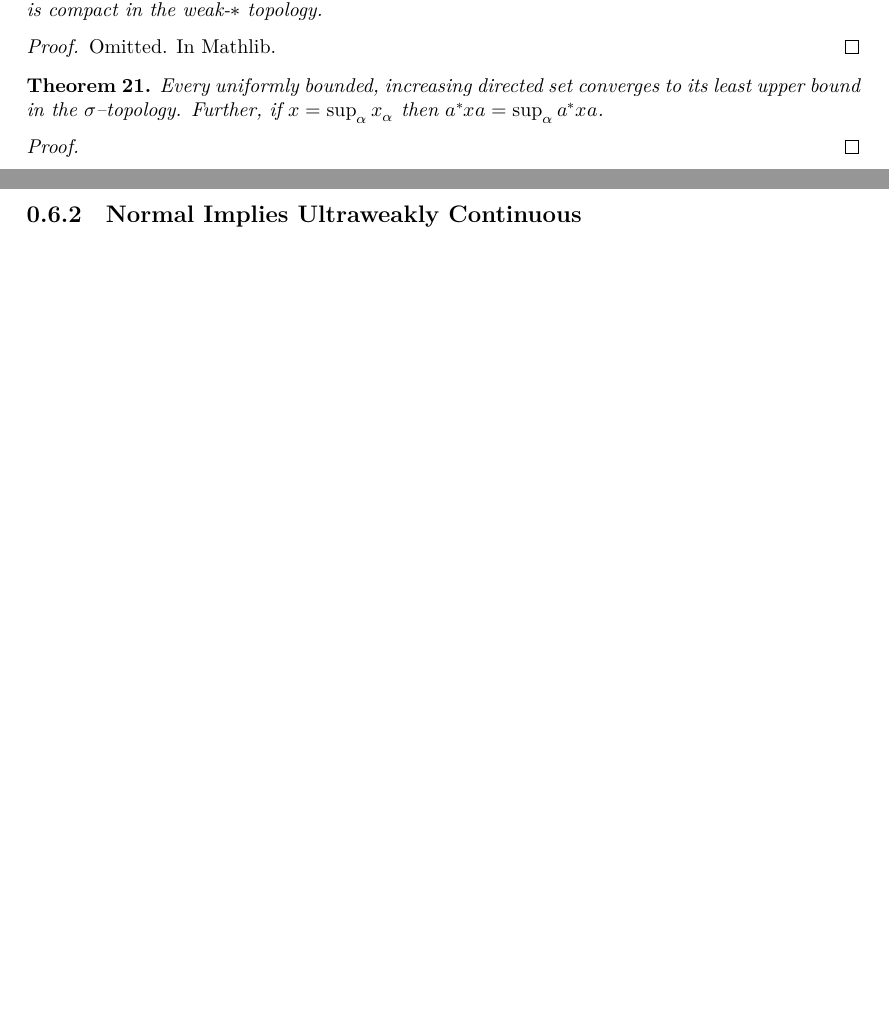
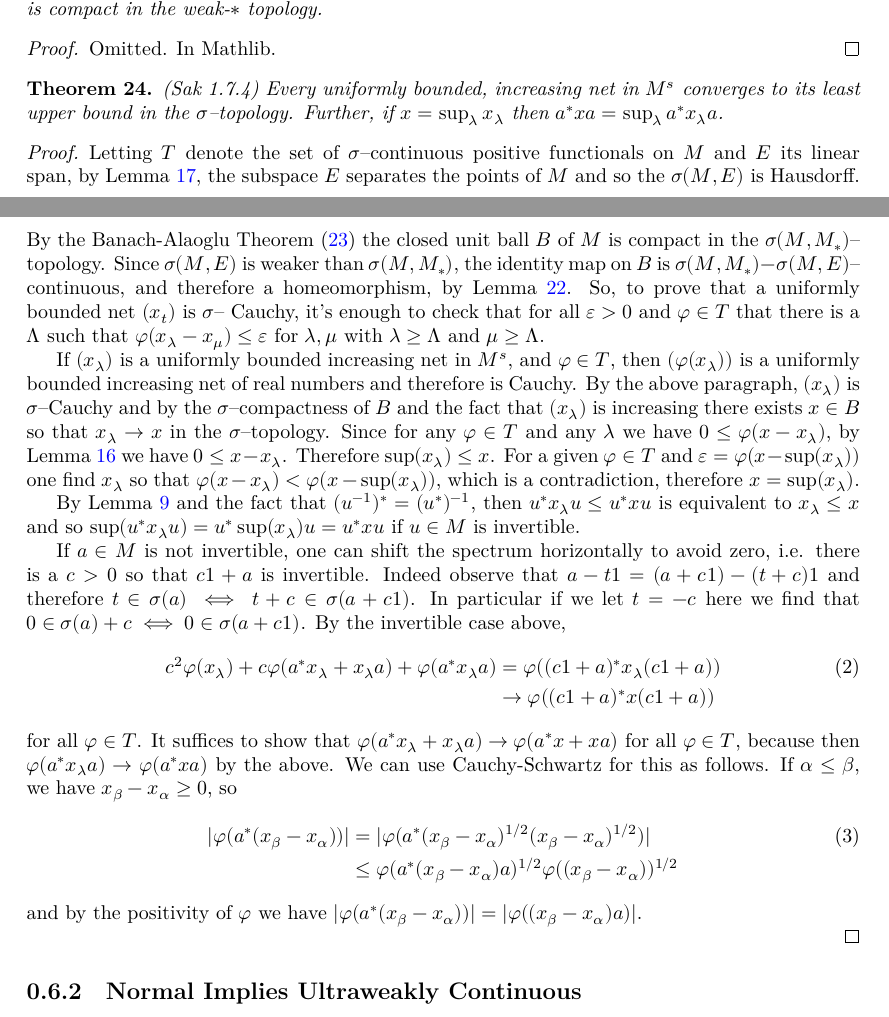
Before and after one commit to j-loreaux/LeanOA, a LaTeX document (blueprint/src/print.tex, which reads blueprint/src/BlueprintFiles/NormalityandSigmaWeak.tex): two parts of pages 5 and 6 of 7 before the commit and two parts of pages 5 and 6 of 8 after it, joined at a grey line, cut so that both start at the same text, the shorter picture padded with empty space. Compiled offline with XeLaTeX.

Commit message:
Some more additions to blueprint.

```diff
--- a/blueprint/src/BlueprintFiles/NormalityandSigmaWeak.tex
+++ b/blueprint/src/BlueprintFiles/NormalityandSigmaWeak.tex
@@ -40,14 +40,53 @@ of elements of $T$. Let $P$ denote the set of positive elements of $M$.
 \end{proof}
 
 \begin{theorem}
-  \label{lem:sigma_cont_of_normal_Sak_1_7_4}
+  \label{lem:sigma_cont_of_normal_Sak_1_7_4} (Sak 1.7.4)
   \uses{thm:Banach_Alaoglu,lem:homeo_of_cts_bij_cpt_haus,lem:uw_pos_sep_pts}
-  Every uniformly bounded, increasing directed set converges
+  Every uniformly bounded, increasing net in $M^{s}$ converges
   to its least upper bound in the $\sigma$--topology. Further, if
-  $x=\sup_{\alpha}x_\alpha$ then $a^{*}xa=\sup_{\alpha}a^{*}xa$.
+  $x=\sup_{\lambda}x_{\lambda}$ then $a^{*}xa=\sup_{\lambda}a^{*}x_{\lambda}a$.
 \end{theorem}
 
 \begin{proof}
+  Letting $T$ denote the set of $\sigma$--continuous positive functionals on $M$ and $E$ its linear span, by
+  Lemma \ref{lem:uw_pos_sep_pts}, the subspace $E$ separates the points of $M$ and so the $\sigma(M,E)$
+  is Hausdorff. By the Banach-Alaoglu Theorem (\ref{thm:Banach_Alaoglu}) the closed unit ball $B$ of $M$ is
+  compact in the $\sigma(M,M_{*})$--topology. Since $\sigma(M,E)$ is weaker than $\sigma(M,M_{*})$, the identity
+  map on $B$ is $\sigma(M,M_{*})-\sigma(M,E)$--continuous, and therefore a homeomorphism,
+  by Lemma \ref{lem:homeo_of_cts_bij_cpt_haus}. So, to prove that a uniformly bounded net $(x_{t})$ is $\sigma$--
+  Cauchy, it's enough to check that for all $\varepsilon>0$ and $\varphi\in T$ that there is a $\Lambda$ such that
+  $\varphi(x_{\lambda}-x_{\mu})\le \varepsilon$ for $\lambda,\mu$ with $\lambda \ge \Lambda$ and $\mu \ge \Lambda$.
+
+  If $(x_{\lambda})$ is a uniformly bounded increasing net in $M^{s}$, and $\varphi\in T$, then $(\varphi(x_{\lambda}))$ is
+  a uniformly bounded increasing net of real numbers and therefore is Cauchy. By the above paragraph, $(x_{\lambda})$ is
+  $\sigma$--Cauchy and by the $\sigma$--compactness of $B$ and the fact that $(x_{\lambda})$ is increasing there exists $x\in B$
+  so that $x_{\lambda} \to x$ in the $\sigma$--topology. Since for any $\varphi\in T$ and any $\lambda$ we have
+  $0 \le \varphi(x-x_{\lambda})$, by Lemma \ref{lem:non_pos_elem_neg_for_some_state_Sak_1_7_2} we have $0\le x - x_{\lambda}$.
+  Therefore $\sup(x_{\lambda})\le x$. For a given $\varphi\in T$ and $\varepsilon = \varphi(x-\sup(x_{\lambda}))$ one find
+  $x_{\lambda}$ so that $\varphi(x-x_{\lambda})<\varphi (x - \sup(x_{\lambda}))$, which is a contradiction, therefore $x=\sup(x_{\lambda})$.
+
+  By Lemma \ref{lem:star_conj_pos} and the fact that $(u^{-1})^{*}=(u^{*})^{-1}$, then $u^{*}x_{\lambda}u\le u^{*}xu$
+  is equivalent to $x_{\lambda}\le x$ and so $\sup(u^{*}x_{\lambda}u)=u^{*}\sup(x_{\lambda})u=u^{*}xu$ if $u\in M$ is invertible.
+
+  If $a\in M$ is not invertible, one can shift the spectrum horizontally to avoid zero, i.e. there is a $c>0$ so that $c1+a$ is invertible. Indeed
+  observe that $a-t1=(a+c1)-(t+c)1$ and therefore $t\in \sigma(a)\iff t+c \in \sigma(a+c1)$. In particular if we let $t=-c$ here we find that
+  $0\in \sigma(a)+c \iff 0 \in \sigma(a+c1)$.
+  By the invertible case above,
+  \begin{align}
+    c^2\varphi(x_{\lambda})+c\varphi(a^{*}x_{\lambda}+x_{\lambda}a)+\varphi(a^{*}x_{\lambda}a)&=\varphi((c1+a)^{*}x_{\lambda}(c1+a))\\\nonumber
+    &\to \varphi((c1+a)^{*}x(c1+a))
+  \end{align}
+  for all $\varphi\in T$.
+  It suffices to show that $\varphi(a^{*}x_{\lambda}+x_{\lambda}a)\to \varphi(a^{*}x+xa)$ for all $\varphi\in T$,
+  because then $\varphi(a^{*}x_{\lambda}a)\to \varphi(a^{*}xa)$ by the above. We can use Cauchy-Schwartz for this as follows. If $\alpha\le \beta$,
+  we have $x_{\beta}-x_{\alpha}\ge 0$, so
+  \begin{align}
+    |\varphi(a^{*}(x_{\beta}-x_{\alpha}))|&=|\varphi(a^{*}(x_{\beta}-x_{\alpha})^{1/2}(x_{\beta}-x_{\alpha})^{1/2})|\\\nonumber
+                                          &\le \varphi(a^{*}(x_{\beta}-x_{\alpha})a)^{1/2}\varphi((x_{\beta}-x_{\alpha}))^{1/2}
+  \end{align}
+  and by the positivity of $\varphi$ we have $|\varphi(a^{*}(x_{\beta}-x_{\alpha}))|=|\varphi((x_{\beta}-x_{\alpha})a)|$.
+
+
 \end{proof}
 
 \subsection{Normal Implies Ultraweakly Continuous}
```
Also changed, not shown: blueprint/src/BlueprintFiles/OrderLemmas.tex (+0 -1 lines), blueprint/src/BlueprintFiles/PosFcnlsandStates.tex (+11 -11 lines), blueprint/src/BlueprintFiles/StoneanMaxCom.tex (+2 -2 lines), blueprint/src/BlueprintFiles/WStarAlgandTops.tex (+41 -6 lines), blueprint/src/BlueprintFiles/NormalityandSigmaWeak.tex (12 more changed lines).
